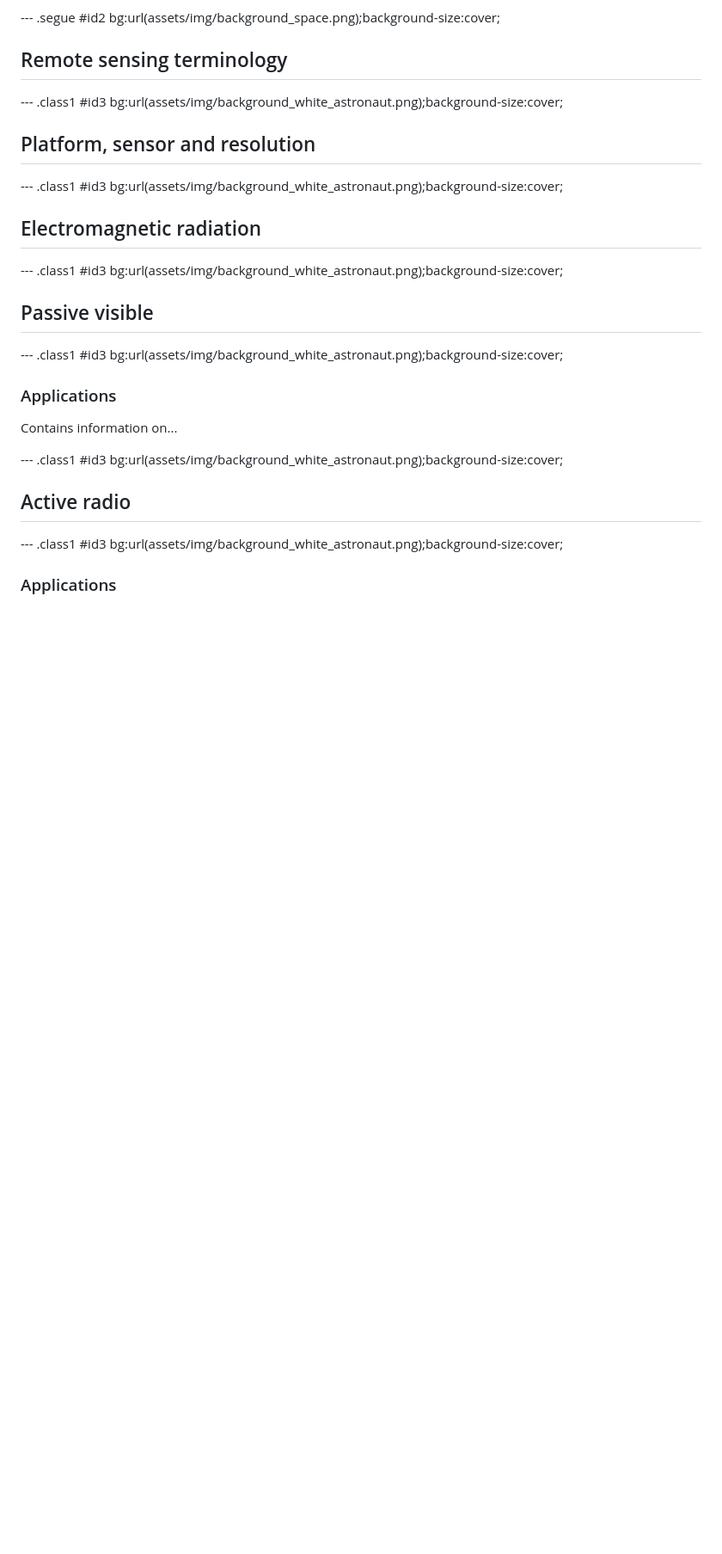
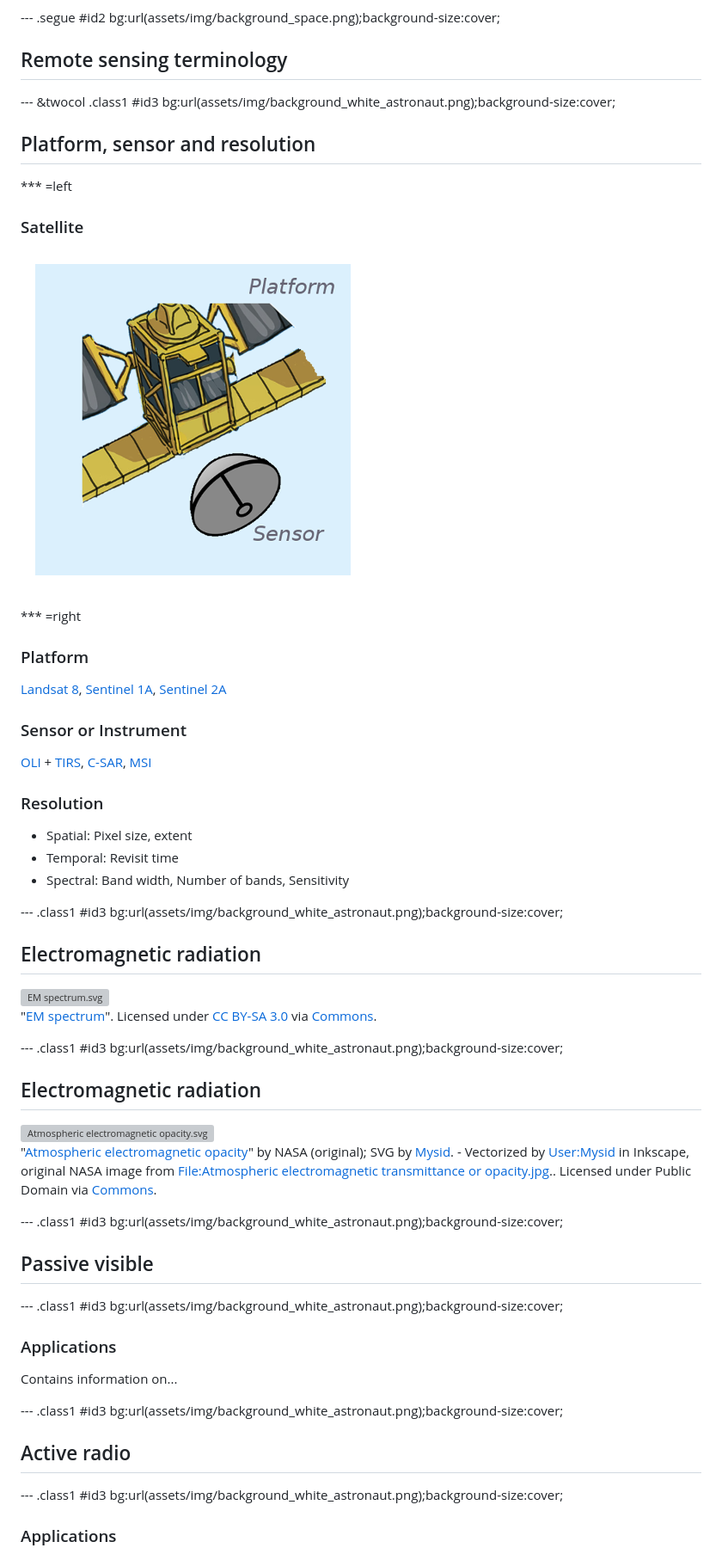
Before and after one commit to edwardpmorris/dsd_fast_teaching, a Markdown page: index.md, the part around one of its changes. Shown at 86% size. GitHub-like rendering; pictures changed too: assets/img/platform-sensor-600-600.png (added); blank space fills up the shorter version; grey boxes are pictures that could not be loaded.

```diff
--- a/index.md
+++ b/index.md
@@ -50,12 +50,34 @@ José Achache, Director of the GEO Secretariat.
 --- .segue #id2 bg:url(assets/img/background_space.png);background-size:cover;
 ## Remote sensing terminology
 
---- .class1 #id3 bg:url(assets/img/background_white_astronaut.png);background-size:cover;
+--- &twocol .class1 #id3 bg:url(assets/img/background_white_astronaut.png);background-size:cover;
 ## Platform, sensor and resolution
 
+*** =left
+### Satellite
+![platform-sensor](assets/img/platform-sensor-600-600.png)
+
+*** =right
+### Platform
+[Landsat 8](http://landsat.usgs.gov/landsat8.php), [Sentinel 1A](https://sentinel.esa.int/web/sentinel/missions/sentinel-1), [Sentinel 2A](https://sentinel.esa.int/web/sentinel/missions/sentinel-2)
+
+### Sensor or Instrument
+[OLI](http://landsat.usgs.gov/ldcm_vs_previous.php) + [TIRS](http://landsat.usgs.gov/ldcm_vs_previous.php), [C-SAR](https://sentinel.esa.int/web/sentinel/sentinel-1-sar-wiki/-/wiki/Sentinel%20One/Instrument), [MSI](https://sentinel.esa.int/web/sentinel/technical-guides/sentinel-2-msi/msi-instrument)
+
+### Resolution
++ Spatial: Pixel size, extent
++ Temporal: Revisit time
++ Spectral: Band width, Number of bands, Sensitivity
 
 --- .class1 #id3 bg:url(assets/img/background_white_astronaut.png);background-size:cover;
 ## Electromagnetic radiation
+
+<pw><a href="https://commons.wikimedia.org/wiki/File:EM_spectrum.svg#/media/File:EM_spectrum.svg"><img src="https://upload.wikimedia.org/wikipedia/commons/f/f1/EM_spectrum.svg" alt="EM spectrum.svg" width="900"></a><br>"<a href="https://commons.wikimedia.org/wiki/File:EM_spectrum.svg#/media/File:EM_spectrum.svg">EM spectrum</a>". Licensed under <a href="http://creativecommons.org/licenses/by-sa/3.0/" title="Creative Commons Attribution-Share Alike 3.0">CC BY-SA 3.0</a> via <a href="https://commons.wikimedia.org/wiki/">Commons</a>.</pw>
+
+--- .class1 #id3 bg:url(assets/img/background_white_astronaut.png);background-size:cover;
+## Electromagnetic radiation
+
+<pw><a href="https://commons.wikimedia.org/wiki/File:Atmospheric_electromagnetic_opacity.svg#/media/File:Atmospheric_electromagnetic_opacity.svg"><img src="https://upload.wikimedia.org/wikipedia/commons/3/34/Atmospheric_electromagnetic_opacity.svg" alt="Atmospheric electromagnetic opacity.svg" width=900></a><br>"<a href="https://commons.wikimedia.org/wiki/File:Atmospheric_electromagnetic_opacity.svg#/media/File:Atmospheric_electromagnetic_opacity.svg">Atmospheric electromagnetic opacity</a>" by NASA (original); SVG by <a href="//en.wikipedia.org/wiki/User:Mysid" class="extiw" title="w:User:Mysid">Mysid</a>. - Vectorized by <a href="//en.wikipedia.org/wiki/User:Mysid" class="extiw" title="w:User:Mysid">User:Mysid</a> in Inkscape, original NASA image from <a href="//commons.wikimedia.org/wiki/File:Atmospheric_electromagnetic_transmittance_or_opacity.jpg" title="File:Atmospheric electromagnetic transmittance or opacity.jpg">File:Atmospheric electromagnetic transmittance or opacity.jpg</a>.. Licensed under Public Domain via <a href="https://commons.wikimedia.org/wiki/">Commons</a>.</pw>
 
 --- .class1 #id3 bg:url(assets/img/background_white_astronaut.png);background-size:cover;
 ## Passive visible
```
Also changed, not shown: other parts of index.md (+2 -2 lines), 3 other files.
